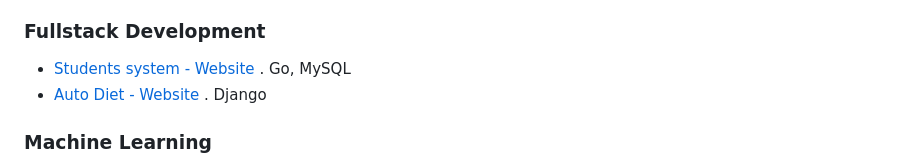
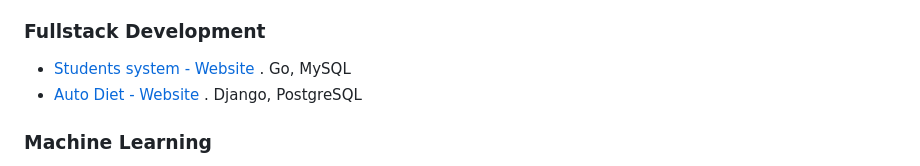
Before and after one commit to hebamuh68/hebamuh68, a Markdown page: README.md, the part around the change. Rendered like a GitHub page.

```diff
--- a/README.md
+++ b/README.md
@@ -32,7 +32,7 @@ My GitHup Content
 <h3>Fullstack Development</h3>
 
    -  [Students system - Website](https://github.com/hebamuh68/Go-lang/tree/main/GFS/GFS%20v1.3.html) . Go, MySQL
-   -  [Auto Diet - Website](https://github.com/hebamuh68/Auto_Diet/tree/main) . Django
+   -  [Auto Diet - Website](https://github.com/hebamuh68/Auto_Diet/tree/main) . Django, PostgreSQL
 
 
 <h3>Machine Learning</h3>
```
